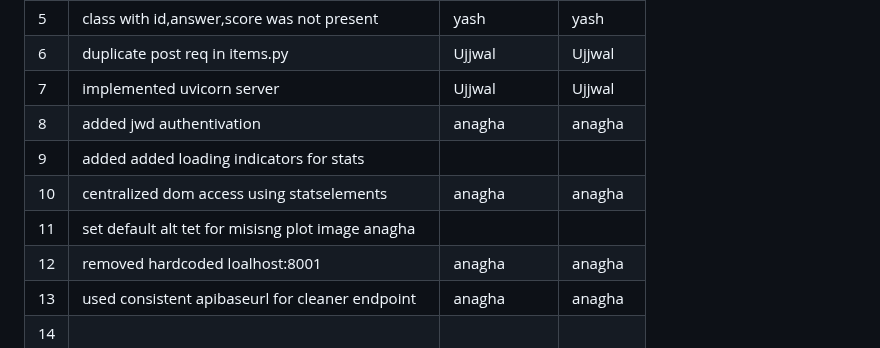
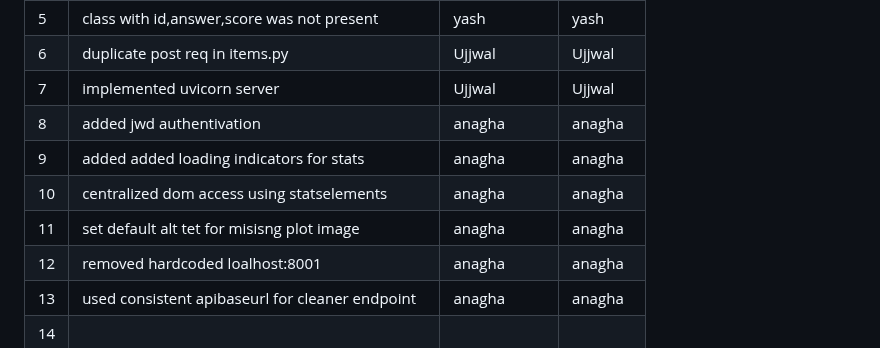
Before and after one commit to Yash-More1224/fixed_repo, a Markdown page: README.md, the part around the change. GitHub-like rendering.

Commit message:
new readme changes

```diff
--- a/README.md
+++ b/README.md
@@ -40,9 +40,9 @@
 | 6   | duplicate post req in items.py           | Ujjwal        |     Ujjwal   |
 | 7   | implemented uvicorn server               | Ujjwal        | Ujjwal       |
 | 8   | added jwd authentivation                 | anagha        |  anagha             |
-| 9   | added added loading indicators for stats |               |              |
+| 9   | added added loading indicators for stats |  anagha             |         anagha     |
 | 10  | centralized dom access using statselements  | anagha              |anagha              |
-| 11  | set default alt tet for misisng plot image         anagha                                |               |              |
+| 11  | set default alt tet for misisng plot image   |      anagha          |    anagha           |
 | 12  | removed hardcoded loalhost:8001          |anagha               |   anagha           |
 | 13  | used consistent apibaseurl for cleaner endpoint  |  anagha             |anagha              |
 | 14  |                                          |               |              |
```
